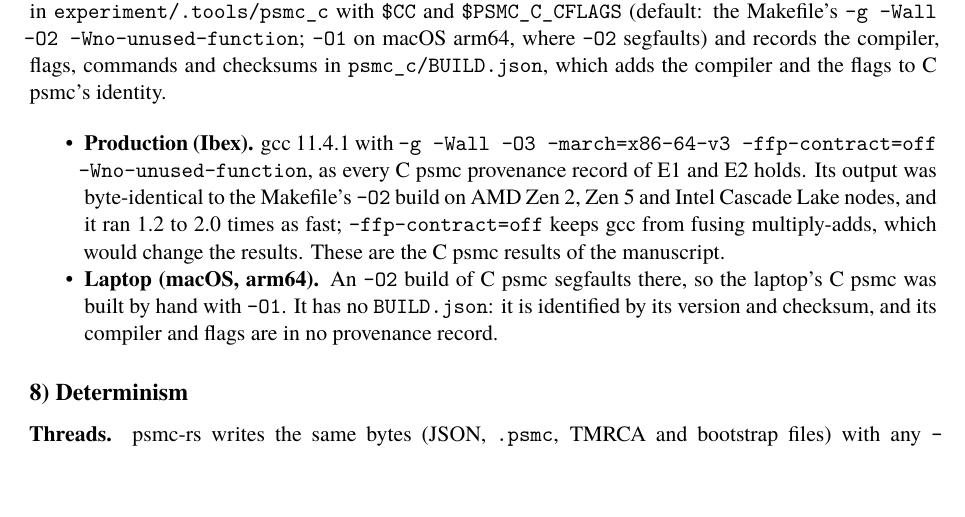
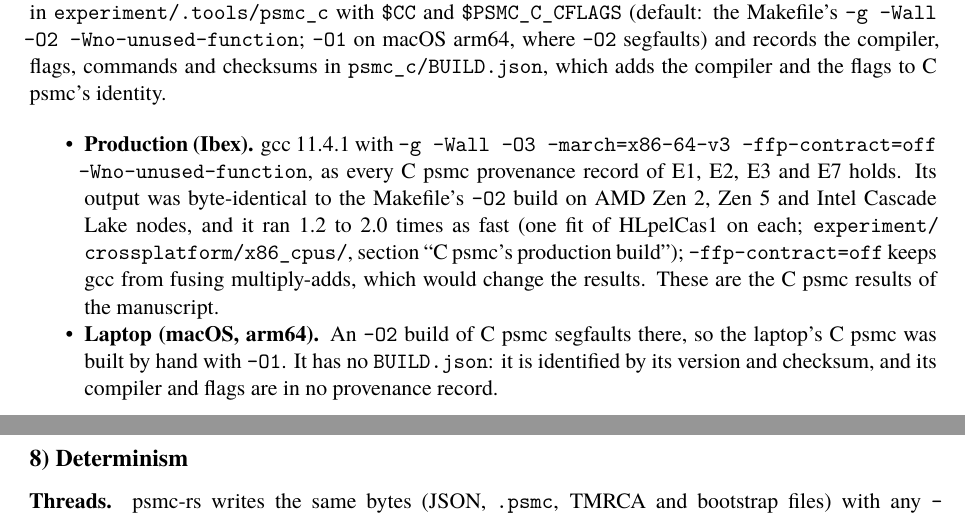
Before and after one commit to larryivan/psmc-rs, a LaTeX document (manuscript/supplementary_note_1.tex, which reads manuscript/sn1.tex): part of page 6 of 12 before the commit and two parts of pages 6 and 7 of 12 after it, the two joined at a grey line, cut so that both start at the same text, the shorter picture padded with empty space. Compiled offline with XeLaTeX; a missing font is replaced by an installed copy or a similar font.

Commit message:
sn1: the production's C psmc build is that of every C psmc record of E1, E2, E3 and E7; its byte-identical output and 1.2 to 2.0 times the -O2 build's speed, one HLpelCas1 fit per node type, point to the build record in crossplatform/x86_cpus/

```diff
--- a/manuscript/sn1.tex
+++ b/manuscript/sn1.tex
@@ -371,11 +371,13 @@ compiler and the flags to C psmc's identity.
 \tightlist
 \item
   \textbf{Production (Ibex).} gcc 11.4.1 with \texttt{-g\ -Wall\ -O3\ -march=x86-64-v3\ -ffp-contract=off\ -Wno-unused-function}, as every C psmc provenance
-  record of E1 and E2 holds. Its output was byte-identical to the
+  record of E1, E2, E3 and E7 holds. Its output was byte-identical to the
   Makefile's \texttt{-O2} build on AMD Zen 2, Zen 5 and Intel Cascade Lake nodes,
-  and it ran 1.2 to 2.0 times as fast; \texttt{-ffp-contract=off} keeps gcc from
-  fusing multiply-adds, which would change the results. These are the C
-  psmc results of the manuscript.
+  and it ran 1.2 to 2.0 times as fast (one fit of HLpelCas1 on each;
+  \texttt{experiment/\allowbreak{}crossplatform/\allowbreak{}x86\_\allowbreak{}cpus/\allowbreak{}}, section ``C psmc's production
+  build''); \texttt{-ffp-contract=off} keeps gcc from fusing multiply-adds, which
+  would change the results. These are the C psmc results of the
+  manuscript.
 \item
   \textbf{Laptop (macOS, arm64).} An \texttt{-O2} build of C psmc segfaults there, so
   the laptop's C psmc was built by hand with \texttt{-O1}. It has no \texttt{BUILD.json}:
```
Also changed, not shown: experiment/Supplementary_Note_1_Reproducibility.md (+6 -4 lines).
